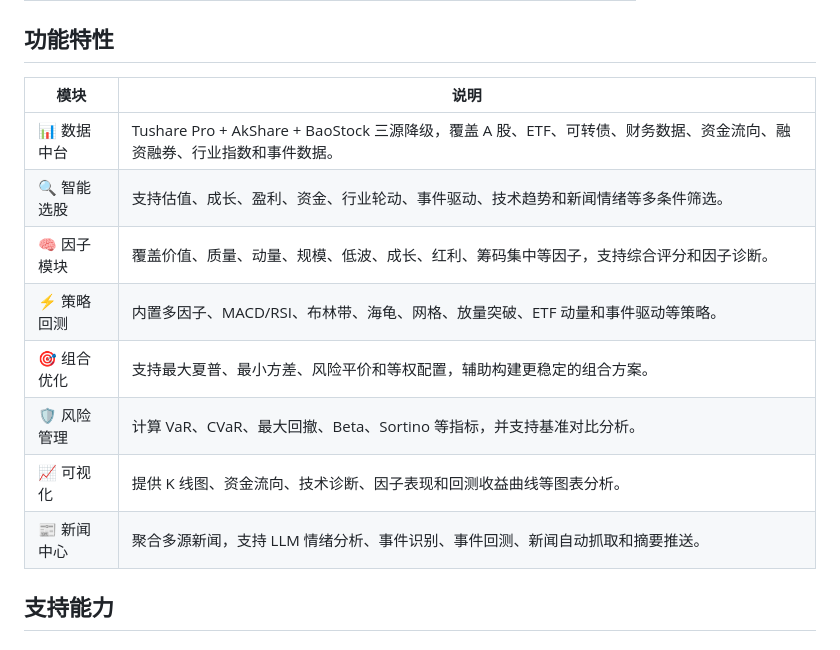
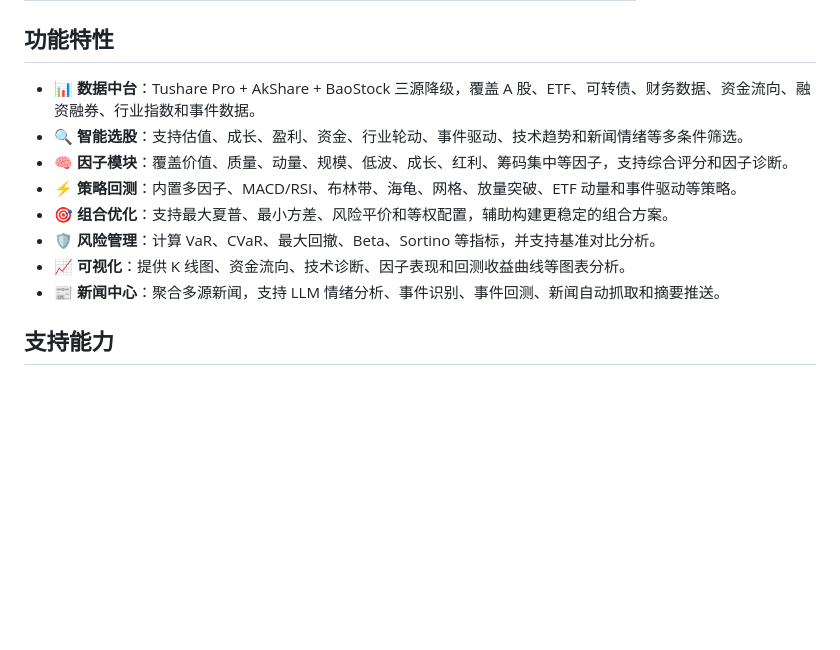
Before and after one commit to yeh2017/Quant_F_Orge, a Markdown page: README.md, the part around the change. Drawn GitHub-style; blank space fills up the shorter version.

Commit message:
Format README features as list

```diff
--- a/README.md
+++ b/README.md
@@ -206,16 +206,14 @@ npx vite --port 3000
 
 ## 功能特性
 
-| 模块 | 说明 |
-| --- | --- |
-| 📊 数据中台 | Tushare Pro + AkShare + BaoStock 三源降级，覆盖 A 股、ETF、可转债、财务数据、资金流向、融资融券、行业指数和事件数据。 |
-| 🔍 智能选股 | 支持估值、成长、盈利、资金、行业轮动、事件驱动、技术趋势和新闻情绪等多条件筛选。 |
-| 🧠 因子模块 | 覆盖价值、质量、动量、规模、低波、成长、红利、筹码集中等因子，支持综合评分和因子诊断。 |
-| ⚡ 策略回测 | 内置多因子、MACD/RSI、布林带、海龟、网格、放量突破、ETF 动量和事件驱动等策略。 |
-| 🎯 组合优化 | 支持最大夏普、最小方差、风险平价和等权配置，辅助构建更稳定的组合方案。 |
-| 🛡️ 风险管理 | 计算 VaR、CVaR、最大回撤、Beta、Sortino 等指标，并支持基准对比分析。 |
-| 📈 可视化 | 提供 K 线图、资金流向、技术诊断、因子表现和回测收益曲线等图表分析。 |
-| 📰 新闻中心 | 聚合多源新闻，支持 LLM 情绪分析、事件识别、事件回测、新闻自动抓取和摘要推送。 |
+- 📊 **数据中台**：Tushare Pro + AkShare + BaoStock 三源降级，覆盖 A 股、ETF、可转债、财务数据、资金流向、融资融券、行业指数和事件数据。
+- 🔍 **智能选股**：支持估值、成长、盈利、资金、行业轮动、事件驱动、技术趋势和新闻情绪等多条件筛选。
+- 🧠 **因子模块**：覆盖价值、质量、动量、规模、低波、成长、红利、筹码集中等因子，支持综合评分和因子诊断。
+- ⚡ **策略回测**：内置多因子、MACD/RSI、布林带、海龟、网格、放量突破、ETF 动量和事件驱动等策略。
+- 🎯 **组合优化**：支持最大夏普、最小方差、风险平价和等权配置，辅助构建更稳定的组合方案。
+- 🛡️ **风险管理**：计算 VaR、CVaR、最大回撤、Beta、Sortino 等指标，并支持基准对比分析。
+- 📈 **可视化**：提供 K 线图、资金流向、技术诊断、因子表现和回测收益曲线等图表分析。
+- 📰 **新闻中心**：聚合多源新闻，支持 LLM 情绪分析、事件识别、事件回测、新闻自动抓取和摘要推送。
 
 ## 支持能力
 
```
